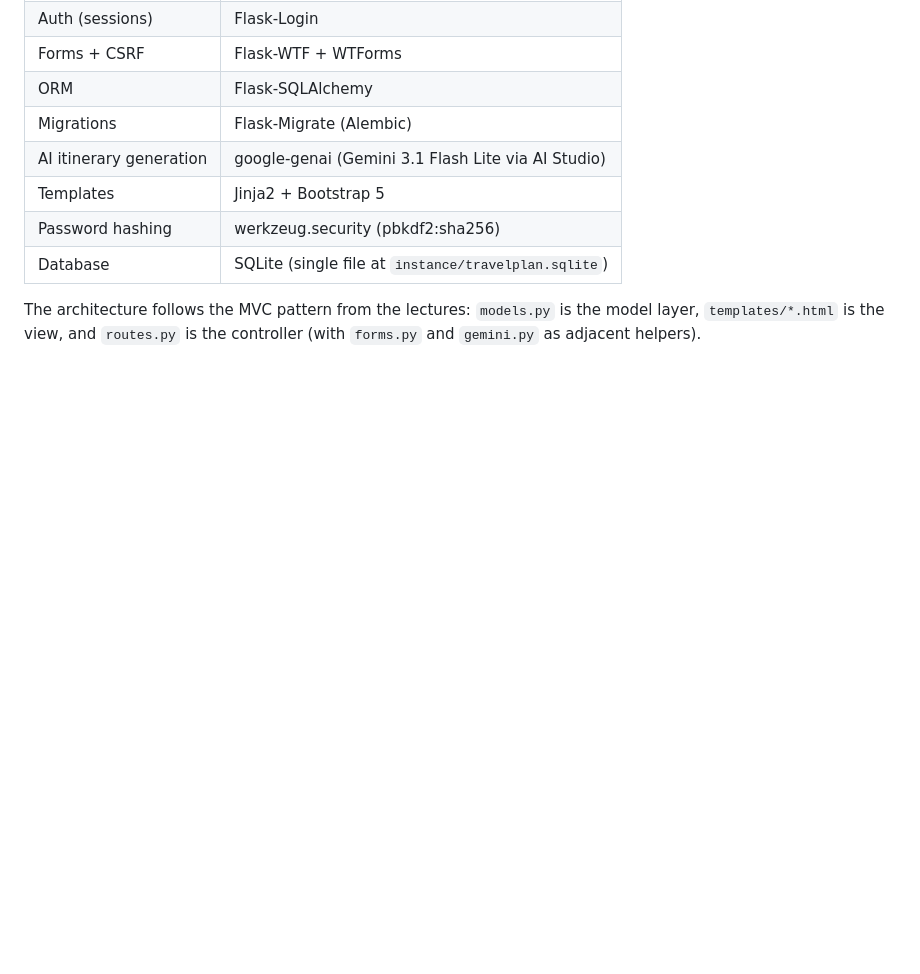
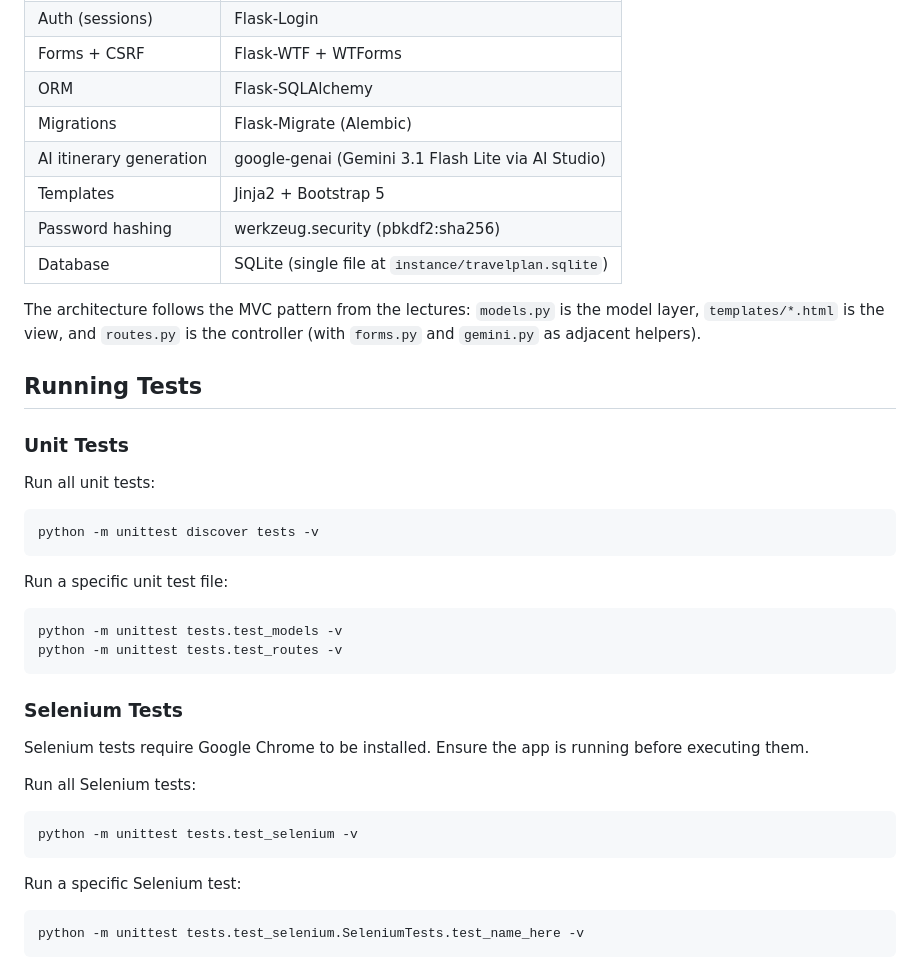
Before and after one commit to sduproy/CITS3403-Project, a Markdown page: README.md, the part around one of its changes. Rendered like a GitHub page; blank space fills up the shorter version.

````diff
--- a/README.md
+++ b/README.md
@@ -122,3 +95,33 @@ python -m flask --app app.py db upgrade
 The architecture follows the MVC pattern from the lectures: `models.py` is
 the model layer, `templates/*.html` is the view, and `routes.py` is the
 controller (with `forms.py` and `gemini.py` as adjacent helpers).
+
+
+## Running Tests
+
+### Unit Tests
+
+Run all unit tests:
+```bash
+python -m unittest discover tests -v
+```
+
+Run a specific unit test file:
+```bash
+python -m unittest tests.test_models -v
+python -m unittest tests.test_routes -v
+```
+
+### Selenium Tests
+
+Selenium tests require Google Chrome to be installed. Ensure the app is running before executing them.
+
+Run all Selenium tests:
+```bash
+python -m unittest tests.test_selenium -v
+```
+
+Run a specific Selenium test:
+```bash
+python -m unittest tests.test_selenium.SeleniumTests.test_name_here -v
+```
````
Also changed, not shown: other parts of README.md (+54 -81 lines).
